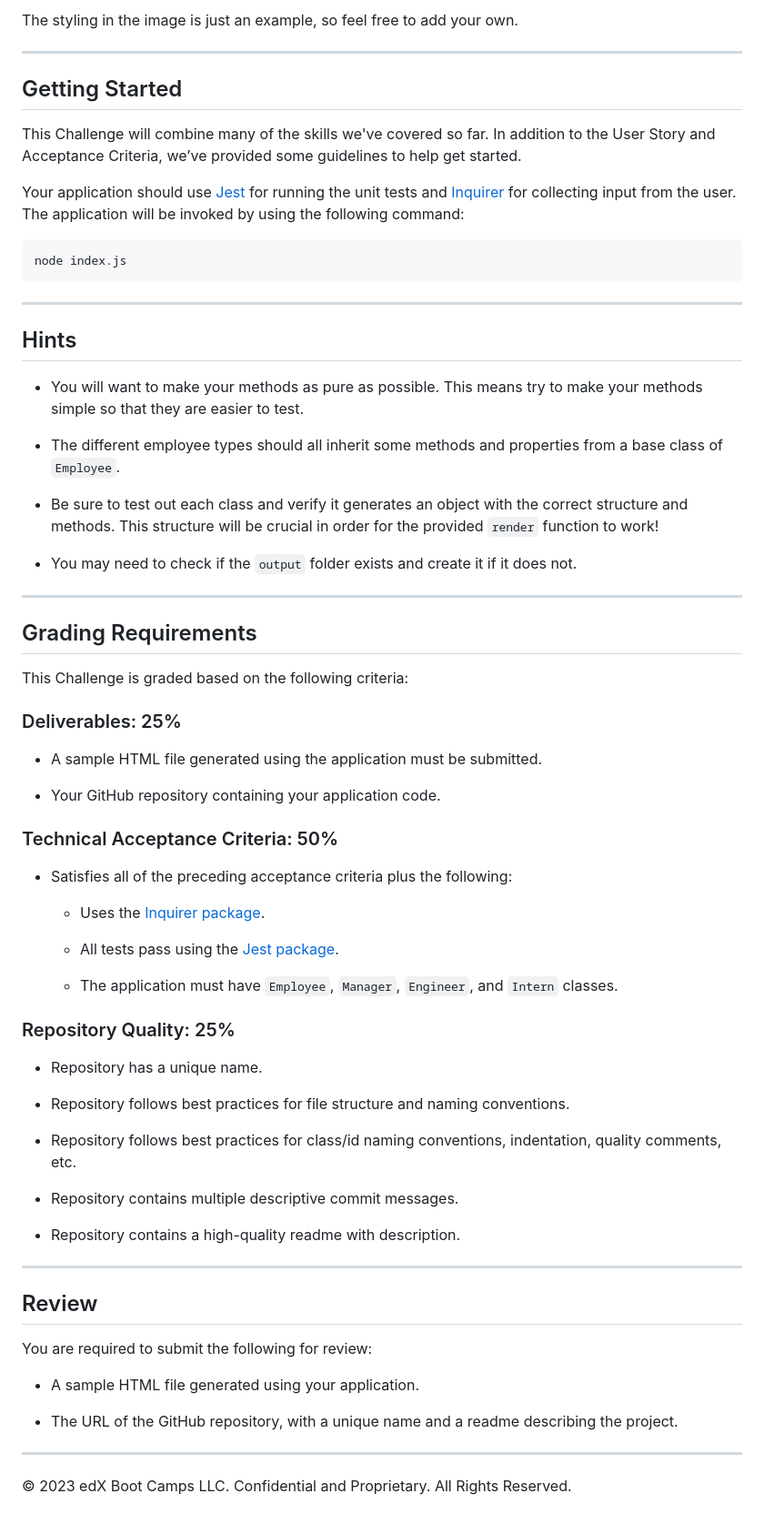
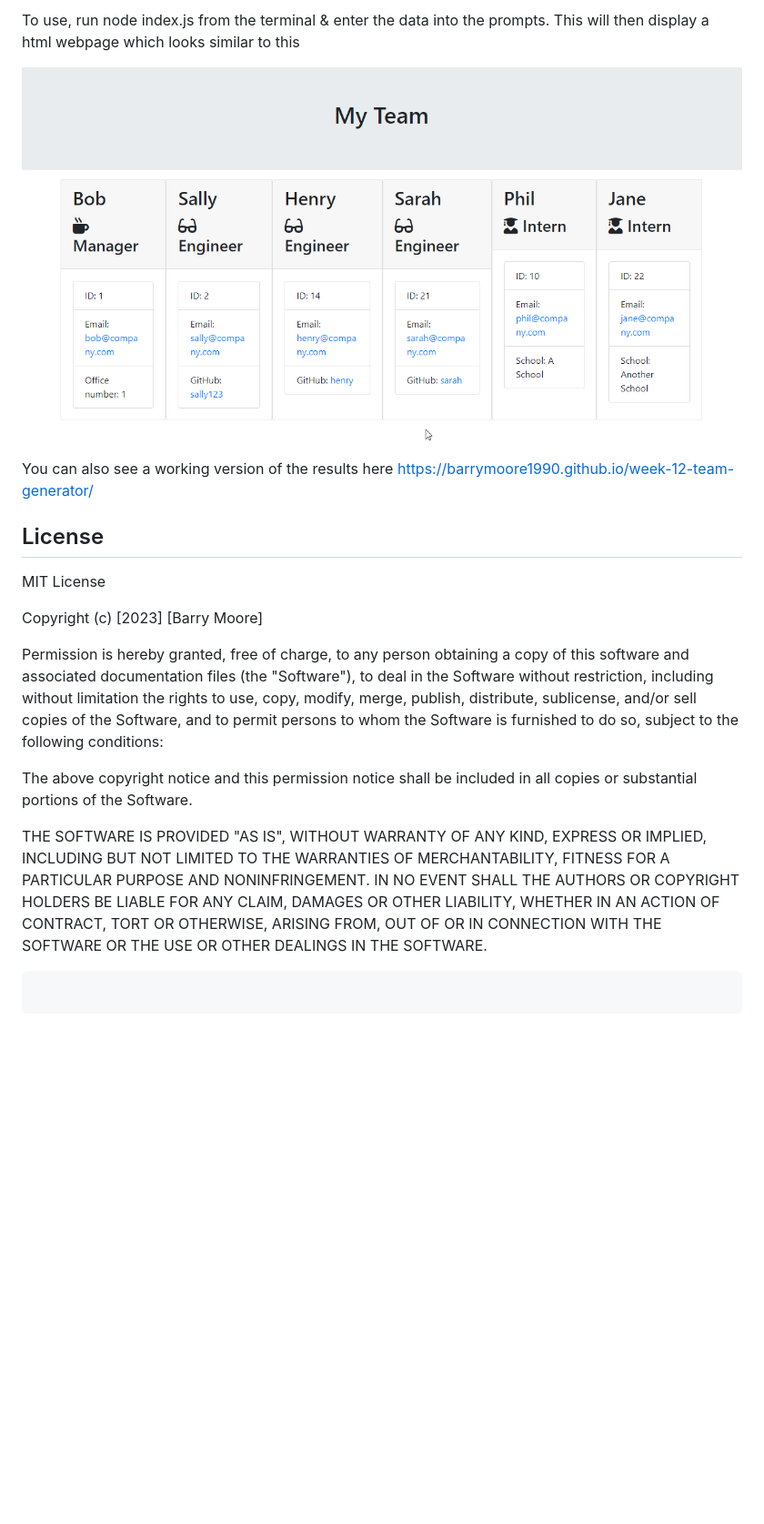
Before and after one commit to barrymoore1990/week-12-team-generator, a Markdown page: README.md, the part around the change printed below. Shown: that part at 91% size. GitHub-like rendering; pictures changed too: assets/images/week-12-screenshot.png (added); blank space fills up the shorter version.

Commit message:
added a readme

````diff
--- a/README.md
+++ b/README.md
@@ -70,73 +27,34 @@ The following image shows a mock-up of the generated HTML’s appearance and fun
 
-The styling in the image is just an example, so feel free to add your own.
+To use, run node index.js from the terminal & enter the data into the prompts. This will then display a html webpage which looks similar to this
 
----
+![image](./assets/images/week-12-screenshot.png)
 
-## Getting Started
+You can also see a working version of the results here https://barrymoore1990.github.io/week-12-team-generator/
 
-This Challenge will combine many of the skills we've covered so far. In addition to the User Story and Acceptance Criteria, we’ve provided some guidelines to help get started.
+## License
 
-Your application should use [Jest](https://www.npmjs.com/package/jest) for running the unit tests and [Inquirer](https://www.npmjs.com/package/inquirer) for collecting input from the user. The application will be invoked by using the following command:
+MIT License
 
-```bash
-node index.js
+Copyright (c) [2023] [Barry Moore]
+
+Permission is hereby granted, free of charge, to any person obtaining a copy
+of this software and associated documentation files (the "Software"), to deal
+in the Software without restriction, including without limitation the rights
+to use, copy, modify, merge, publish, distribute, sublicense, and/or sell
+copies of the Software, and to permit persons to whom the Software is
+furnished to do so, subject to the following conditions:
+
+The above copyright notice and this permission notice shall be included in all
+copies or substantial portions of the Software.
+
+THE SOFTWARE IS PROVIDED "AS IS", WITHOUT WARRANTY OF ANY KIND, EXPRESS OR
+IMPLIED, INCLUDING BUT NOT LIMITED TO THE WARRANTIES OF MERCHANTABILITY,
+FITNESS FOR A PARTICULAR PURPOSE AND NONINFRINGEMENT. IN NO EVENT SHALL THE
+AUTHORS OR COPYRIGHT HOLDERS BE LIABLE FOR ANY CLAIM, DAMAGES OR OTHER
+LIABILITY, WHETHER IN AN ACTION OF CONTRACT, TORT OR OTHERWISE, ARISING FROM,
+OUT OF OR IN CONNECTION WITH THE SOFTWARE OR THE USE OR OTHER DEALINGS IN THE
+SOFTWARE.
+
 ```
 
----
-
-## Hints
-
-* You will want to make your methods as pure as possible. This means try to make your methods simple so that they are easier to test.
-
-* The different employee types should all inherit some methods and properties from a base class of `Employee`.
-
-* Be sure to test out each class and verify it generates an object with the correct structure and methods. This structure will be crucial in order for the provided `render` function to work!
-
-* You may need to check if the `output` folder exists and create it if it does not.
-
----
-
-## Grading Requirements
-
-This Challenge is graded based on the following criteria:
-
-### Deliverables: 25%
-
-* A sample HTML file generated using the application must be submitted.
-
-* Your GitHub repository containing your application code.
-
-### Technical Acceptance Criteria: 50%
-
-* Satisfies all of the preceding acceptance criteria plus the following:
-
-	* Uses the [Inquirer package](https://www.npmjs.com/package/inquirer).
-
-	* All tests pass using the [Jest package](https://www.npmjs.com/package/jest).
-
-  * The application must have `Employee`, `Manager`, `Engineer`, and `Intern` classes.
-
-### Repository Quality: 25%
-
-* Repository has a unique name.
-
-* Repository follows best practices for file structure and naming conventions.
-
-* Repository follows best practices for class/id naming conventions, indentation, quality comments, etc.
-
-* Repository contains multiple descriptive commit messages.
-
-* Repository contains a high-quality readme with description.
-
----
-
-## Review
-
-You are required to submit the following for review:
-
-* A sample HTML file generated using your application.
-
-* The URL of the GitHub repository, with a unique name and a readme describing the project.
-
----
-© 2023 edX Boot Camps LLC. Confidential and Proprietary. All Rights Reserved.
+```
````
Also changed, not shown: other parts of README.md (+16 -59 lines).
